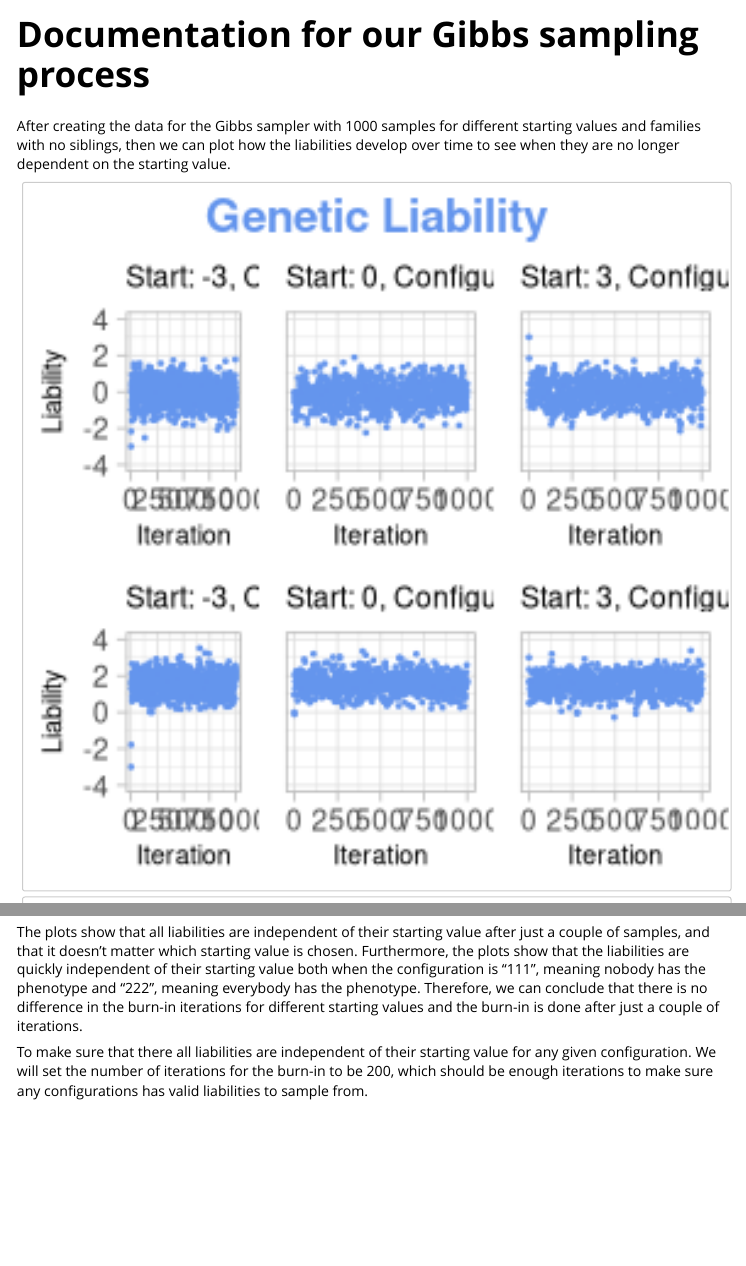
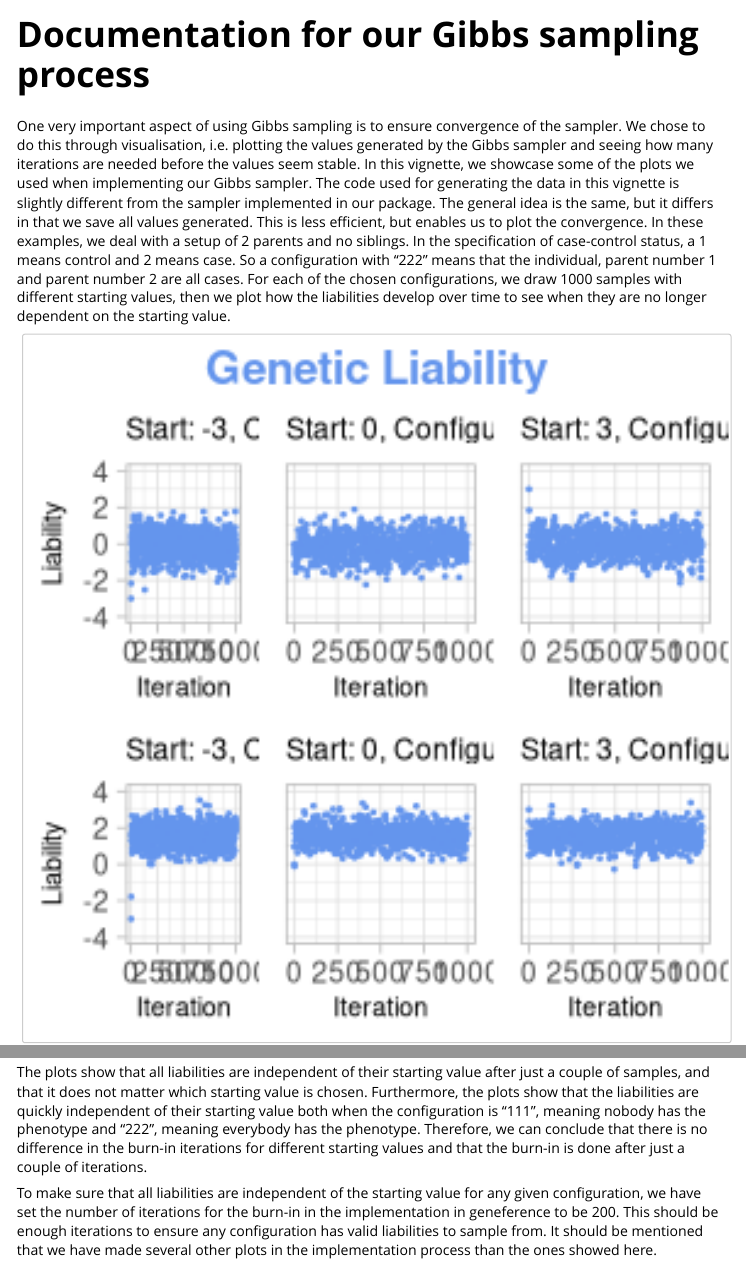
Before and after one commit to FireGutter/geneference, an R Markdown document (vignettes/gibbs.Rmd): the page in a window 1100 px wide, from its top, and a second part further down, joined at a grey line. Rendered offline with R 4.5, knitr and Pandoc, with nearby package versions; code that draws random numbers runs with fixed seeds of ours.

Commit message:
Added introduction, rewrote Rasmus' text
Note; some of the earlier commits weren't quite clean, in that I only committed adds and not line deletions. This should be fixed now.

````diff
--- a/vignettes/gibbs.Rmd
+++ b/vignettes/gibbs.Rmd
@@ -22,6 +22,11 @@ library(geneference)
 library(cowplot)
 ```
 
+One very important aspect of using Gibbs sampling is to ensure convergence of the sampler. We chose to do this through visualisation, i.e. plotting the values generated by the Gibbs sampler and seeing how many iterations are needed before the values seem stable.
+In this vignette, we showcase some of the plots we used when implementing our Gibbs sampler.
+The code used for generating the data in this vignette is slightly different from the sampler implemented in our package. The general idea is the same, but it differs in that we save all values generated. This is less efficient, but enables us to plot the convergence.
+In these examples, we deal with a setup of 2 parents and no siblings. In the specification of case-control status, a 1 means control and 2 means case. So a configuration with "222" means that the individual, parent number 1 and parent number 2 are all cases.
+For each of the chosen configurations, we draw 1000 samples with different starting values, then we plot how the liabilities develop over time to see when they are no longer dependent on the starting value.
 
 ```{r conditional, echo=FALSE}
 Condition <- function(S, a, person) {
@@ -84,8 +89,7 @@ Gibbs <- function(conf, start_value, samples) {
 ```
 
 ```{r burn_in, echo=FALSE}
-#Test to see if they gibbs sampler converges at the same rate for different starting values and different configurations with no siblings
-#Test to see if they gibbs sampler converges at the same rate for different
+# Test to see if the gibbs sampler converges at the same rate for different
 # starting values and different configurations with no siblings
 start_values <- c(-3, -2, -1, 0, 1, 2, 3)
 confs <- c("111", "112", "121", "211", "122", "212", "221", "222")
@@ -129,9 +133,7 @@ plotter <- function(p, start, conf, liabilities) {
 }
 ```
 
-After creating the data for the Gibbs sampler with 1000 samples for different starting values and families with no siblings, then we can plot how the liabilities develop over time to see when they are no longer dependent on the starting value.
 
-```{r looking at different starting values}
 ```{r plots, echo=FALSE, warning = FALSE}
 #Genetic liability burn-in
 g1 <- plotter(1, start_values, confs, data_g)
@@ -239,6 +241,7 @@ p2_liab_title <- ggdraw() + draw_label("Parent 2 Full Liability",
 plot_grid(p2_liab_title, parent2_liability, ncol=1, rel_heights=c(0.1, 1))
 ```
 
-The plots show that all liabilities are independent of their starting value after just a couple of samples, and that it doesn't matter which starting value is chosen. Furthermore, the plots show that the liabilities are quickly independent of their starting value both when the configuration is "111", meaning nobody has the phenotype and "222", meaning everybody has the phenotype. Therefore, we can conclude that there is no difference in the burn-in iterations for different starting values and the burn-in is done after just a couple of iterations.
+The plots show that all liabilities are independent of their starting value after just a couple of samples, and that it does not matter which starting value is chosen. Furthermore, the plots show that the liabilities are quickly independent of their starting value both when the configuration is "111", meaning nobody has the phenotype and "222", meaning everybody has the phenotype. Therefore, we can conclude that there is no difference in the burn-in iterations for different starting values and that the burn-in is done after just a couple of iterations.
 
-To make sure that there all liabilities are independent of their starting value for any given configuration. We will set the number of iterations for the burn-in to be 200, which should be enough iterations to make sure any configurations has valid liabilities to sample from.
+To make sure that all liabilities are independent of the starting value for any given configuration, we have set the number of iterations for the burn-in in the implementation in geneference to be 200. This should be enough iterations to ensure any configuration has valid liabilities to sample from.
+It should be mentioned that we have made several other plots in the implementation process than the ones showed here.
````
